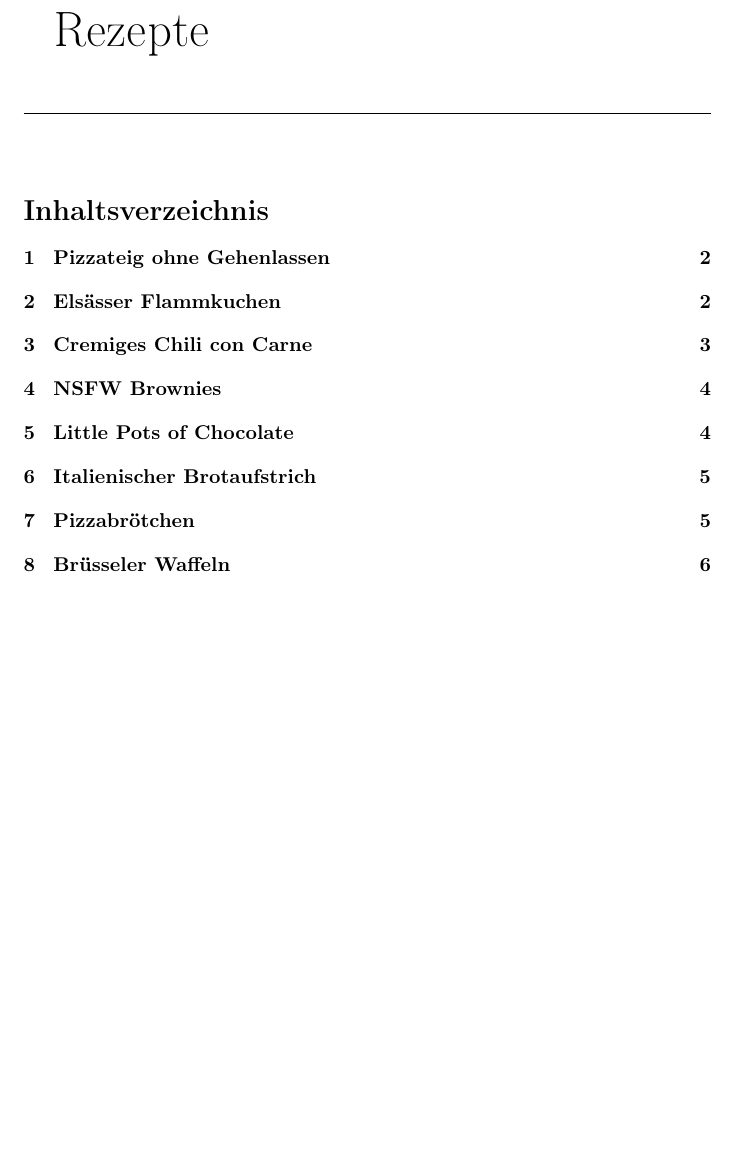
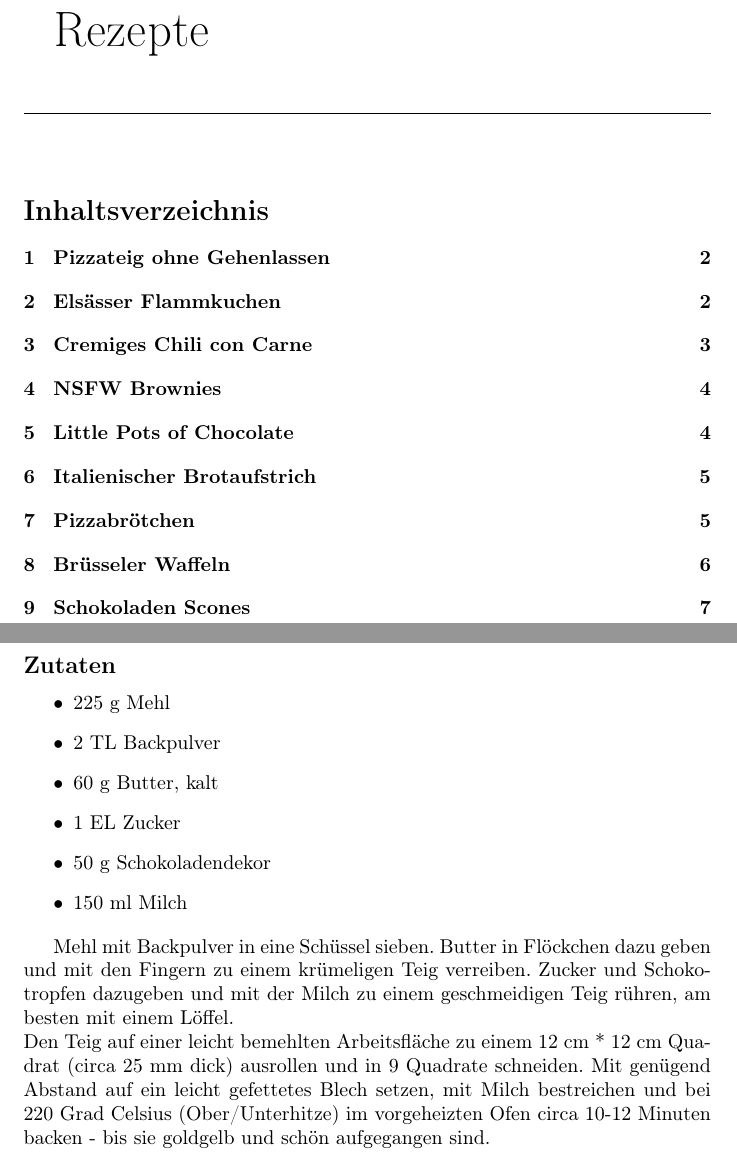
Before and after one commit to cap1/Rezepte, a LaTeX document (document.tex): part of page 1 of 6 before the commit and two parts of pages 1 and 7 of 7 after it, the two joined at a grey line, cut so that both start at the same text, the shorter picture padded with empty space. Compiled offline with pdfLaTeX.

Commit message:
Schokoladen Scones

```diff
--- a/document.tex
+++ b/document.tex
@@ -191 +193,27 @@
+\section{Schokoladen Scones} % (fold)
+\label{sec:schokoladen_scones}
+\subsection*{Zutaten} % (fold)
+\label{sub:zutaten}
+	\begin{itemize}
+		\item 225 g Mehl
+		\item 2 TL Backpulver
+		\item 60 g Butter, kalt
+		\item 1 EL Zucker
+		\item 50 g Schokoladendekor
+		\item 150 ml Milch
+	\end{itemize}
+% subsection zutaten (end)
+
+	Mehl mit Backpulver in eine Schüssel sieben.
+	Butter in Flöckchen dazu geben und mit den Fingern zu einem krümeligen Teig verreiben.
+	Zucker und Schokotropfen dazugeben und mit der Milch zu einem geschmeidigen Teig rühren,
+	am besten mit einem Löffel.\\
+	Den Teig auf einer leicht bemehlten Arbeitsfläche
+	zu einem 12 cm * 12 cm Quadrat (circa 25 mm dick) ausrollen
+	und in 9 Quadrate schneiden.
+	Mit genügend Abstand auf ein leicht gefettetes Blech setzen,
+	mit Milch bestreichen
+	und bei 220 Grad Celsius (Ober/Unterhitze) im vorgeheizten Ofen circa 10-12 Minuten backen
+	- bis sie goldgelb und schön aufgegangen sind.
+% section schokoladen_scones (end)
 \end{document}
```
Also changed, not shown: document.tex (4 more changed lines).
